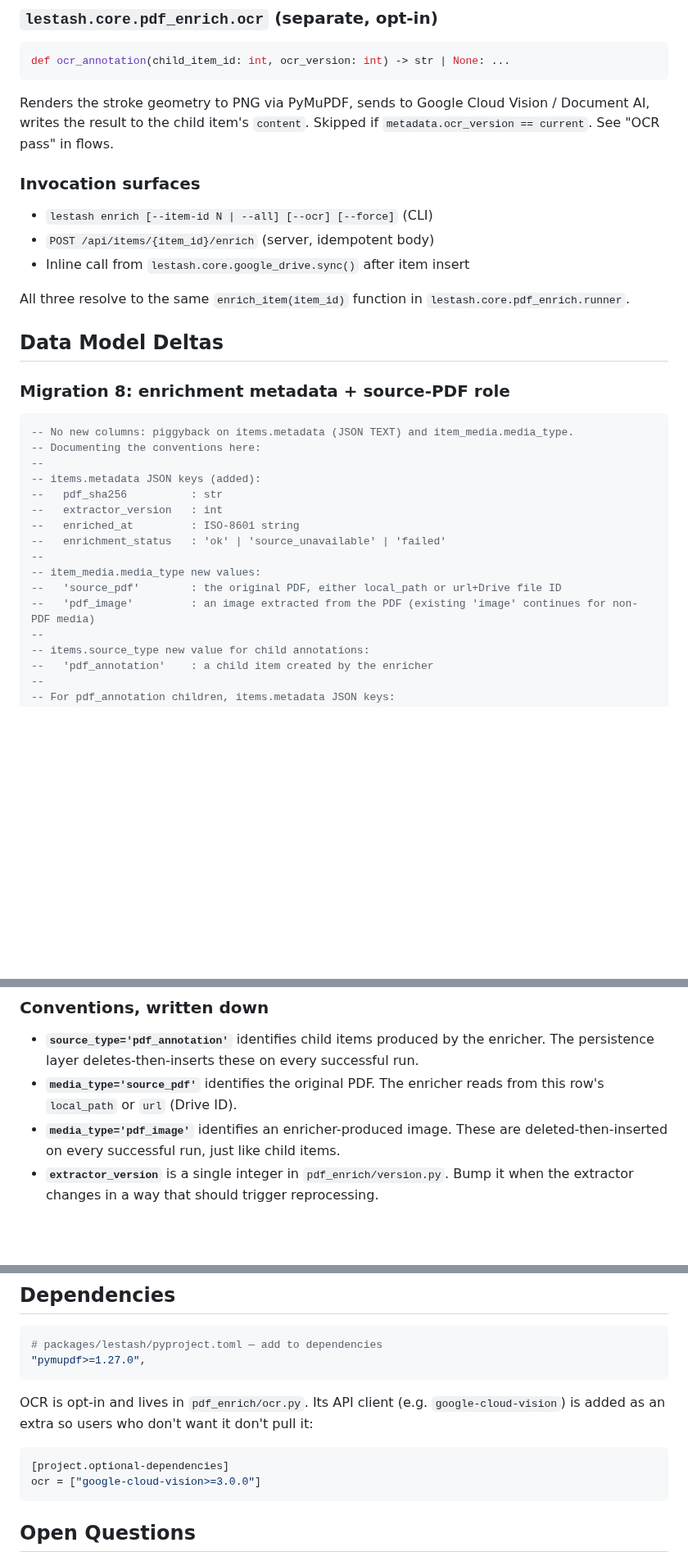
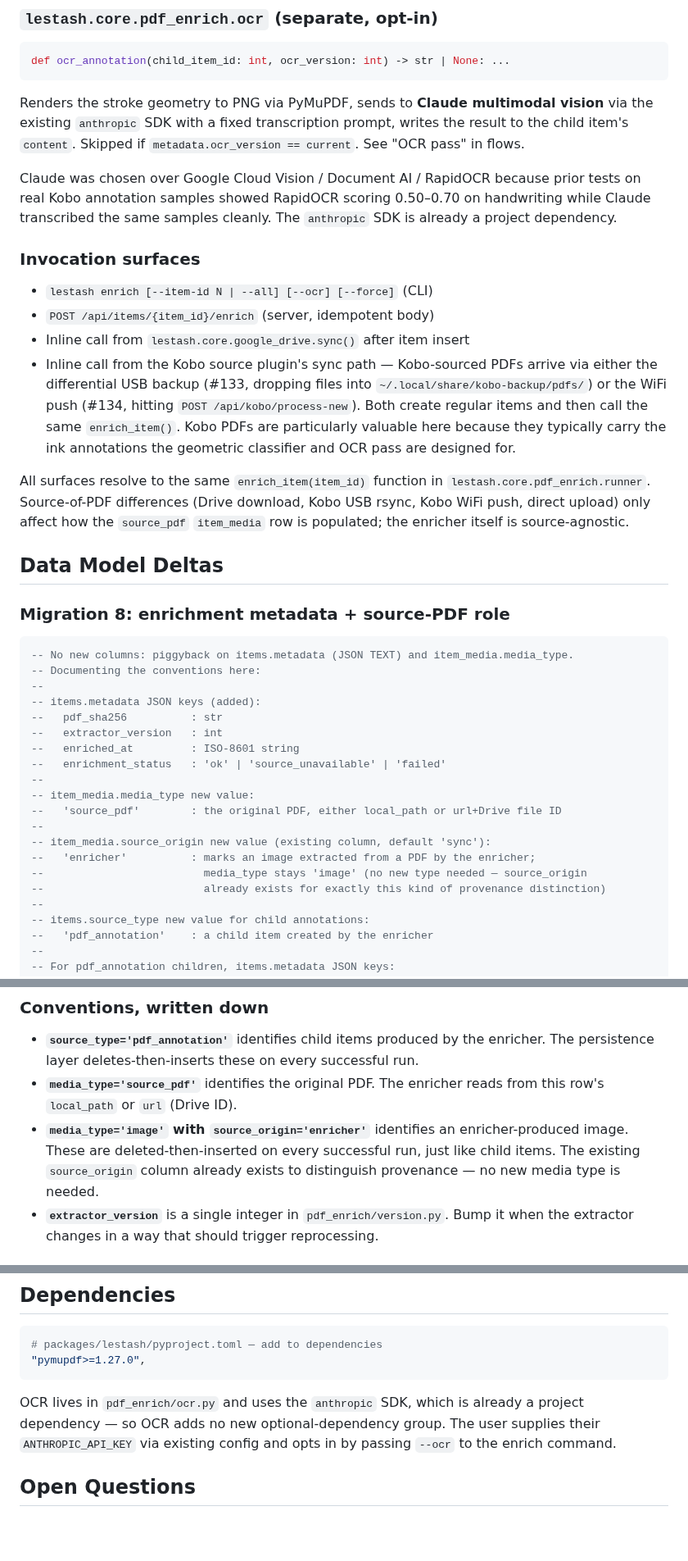
Before and after one commit to thompsonson/lestash, a Markdown page: docs/pdf-enrichment-design.md, 3 parts joined by grey strips. Shown at 82% size. GitHub-like rendering; blank space fills up the shorter version.

````diff
--- a/docs/pdf-enrichment-design.md
+++ b/docs/pdf-enrichment-design.md
@@ -90,15 +92,18 @@ Responsibilities:
 def ocr_annotation(child_item_id: int, ocr_version: int) -> str | None: ...
 ```
 
-Renders the stroke geometry to PNG via PyMuPDF, sends to Google Cloud Vision / Document AI, writes the result to the child item's `content`. Skipped if `metadata.ocr_version == current`. See "OCR pass" in flows.
+Renders the stroke geometry to PNG via PyMuPDF, sends to **Claude multimodal vision** via the existing `anthropic` SDK with a fixed transcription prompt, writes the result to the child item's `content`. Skipped if `metadata.ocr_version == current`. See "OCR pass" in flows.
+
+Claude was chosen over Google Cloud Vision / Document AI / RapidOCR because prior tests on real Kobo annotation samples showed RapidOCR scoring 0.50–0.70 on handwriting while Claude transcribed the same samples cleanly. The `anthropic` SDK is already a project dependency.
 
 ### Invocation surfaces
 
 - `lestash enrich [--item-id N | --all] [--ocr] [--force]` (CLI)
 - `POST /api/items/{item_id}/enrich` (server, idempotent body)
 - Inline call from `lestash.core.google_drive.sync()` after item insert
+- Inline call from the Kobo source plugin's sync path — Kobo-sourced PDFs arrive via either the differential USB backup (#133, dropping files into `~/.local/share/kobo-backup/pdfs/`) or the WiFi push (#134, hitting `POST /api/kobo/process-new`). Both create regular items and then call the same `enrich_item()`. Kobo PDFs are particularly valuable here because they typically carry the ink annotations the geometric classifier and OCR pass are designed for.
 
-All three resolve to the same `enrich_item(item_id)` function in `lestash.core.pdf_enrich.runner`.
+All surfaces resolve to the same `enrich_item(item_id)` function in `lestash.core.pdf_enrich.runner`. Source-of-PDF differences (Drive download, Kobo USB rsync, Kobo WiFi push, direct upload) only affect how the `source_pdf` `item_media` row is populated; the enricher itself is source-agnostic.
 
 ## Data Model Deltas
 
@@ -114,9 +119,13 @@ All three resolve to the same `enrich_item(item_id)` function in `lestash.core.p
 --   enriched_at         : ISO-8601 string
 --   enrichment_status   : 'ok' | 'source_unavailable' | 'failed'
 --
--- item_media.media_type new values:
+-- item_media.media_type new value:
 --   'source_pdf'        : the original PDF, either local_path or url+Drive file ID
---   'pdf_image'         : an image extracted from the PDF (existing 'image' continues for non-PDF media)
+--
+-- item_media.source_origin new value (existing column, default 'sync'):
+--   'enricher'          : marks an image extracted from a PDF by the enricher;
+--                         media_type stays 'image' (no new type needed — source_origin
+--                         already exists for exactly this kind of provenance distinction)
 --
 -- items.source_type new value for child annotations:
 --   'pdf_annotation'    : a child item created by the enricher
@@ -138,7 +147,7 @@ No DDL changes are strictly required — every field fits the existing schema. T
 
 - **`source_type='pdf_annotation'`** identifies child items produced by the enricher. The persistence layer deletes-then-inserts these on every successful run.
 - **`media_type='source_pdf'`** identifies the original PDF. The enricher reads from this row's `local_path` or `url` (Drive ID).
-- **`media_type='pdf_image'`** identifies an enricher-produced image. These are deleted-then-inserted on every successful run, just like child items.
+- **`media_type='image'` with `source_origin='enricher'`** identifies an enricher-produced image. These are deleted-then-inserted on every successful run, just like child items. The existing `source_origin` column already exists to distinguish provenance — no new media type is needed.
 - **`extractor_version`** is a single integer in `pdf_enrich/version.py`. Bump it when the extractor changes in a way that should trigger reprocessing.
 
 ## Sequence Flows
@@ -295,12 +332,7 @@ sequenceDiagram
 "pymupdf>=1.27.0",
 ```
 
-OCR is opt-in and lives in `pdf_enrich/ocr.py`. Its API client (e.g. `google-cloud-vision`) is added as an extra so users who don't want it don't pull it:
-
-```toml
-[project.optional-dependencies]
-ocr = ["google-cloud-vision>=3.0.0"]
-```
+OCR lives in `pdf_enrich/ocr.py` and uses the `anthropic` SDK, which is already a project dependency — so OCR adds no new optional-dependency group. The user supplies their `ANTHROPIC_API_KEY` via existing config and opts in by passing `--ocr` to the enrich command.
 
 ## Open Questions
 
````
Also changed, not shown: other parts of docs/pdf-enrichment-design.md (+39 -9 lines), docs/adr/0001-pdf-enrichment-pipeline.md (+6 -4 lines).
